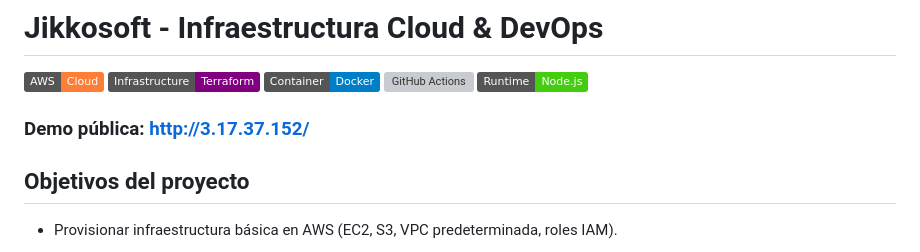
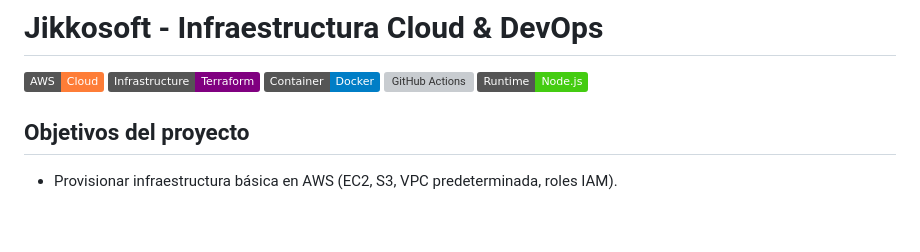
Before and after one commit to santiagoartgut9/Jikkosoft-trabajo, a Markdown page: README.md, the part around the change. GitHub-like rendering; badges without logos; blank space fills up the shorter version; grey boxes are pictures that could not be loaded.

```diff
--- a/README.md
+++ b/README.md
@@ -6,7 +6,6 @@
 ![GitHub Actions](https://img.shields.io/badge/CI/CD-GitHub%20Actions-green)
 ![Node.js](https://img.shields.io/badge/Runtime-Node.js-brightgreen)
 
-### Demo pública: http://3.17.37.152/
 
 ##  Objetivos del proyecto
 
```
